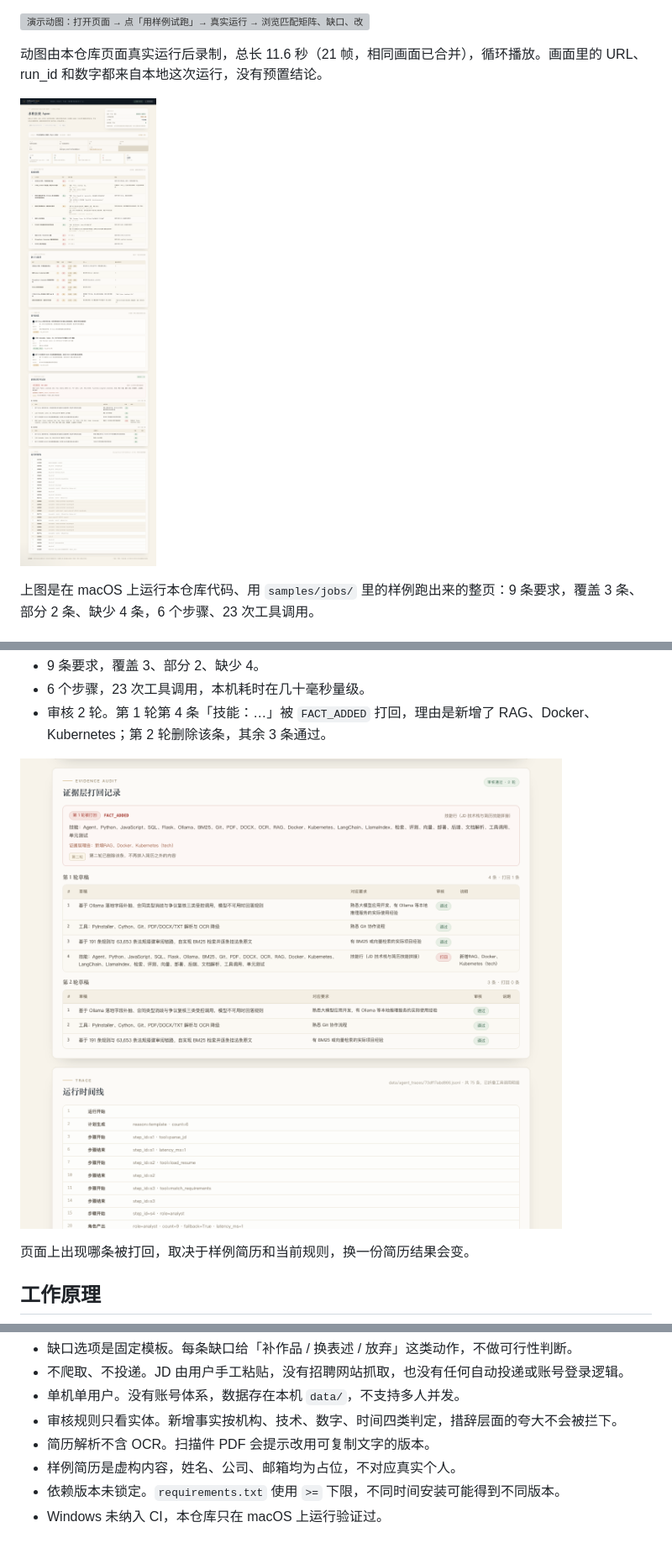
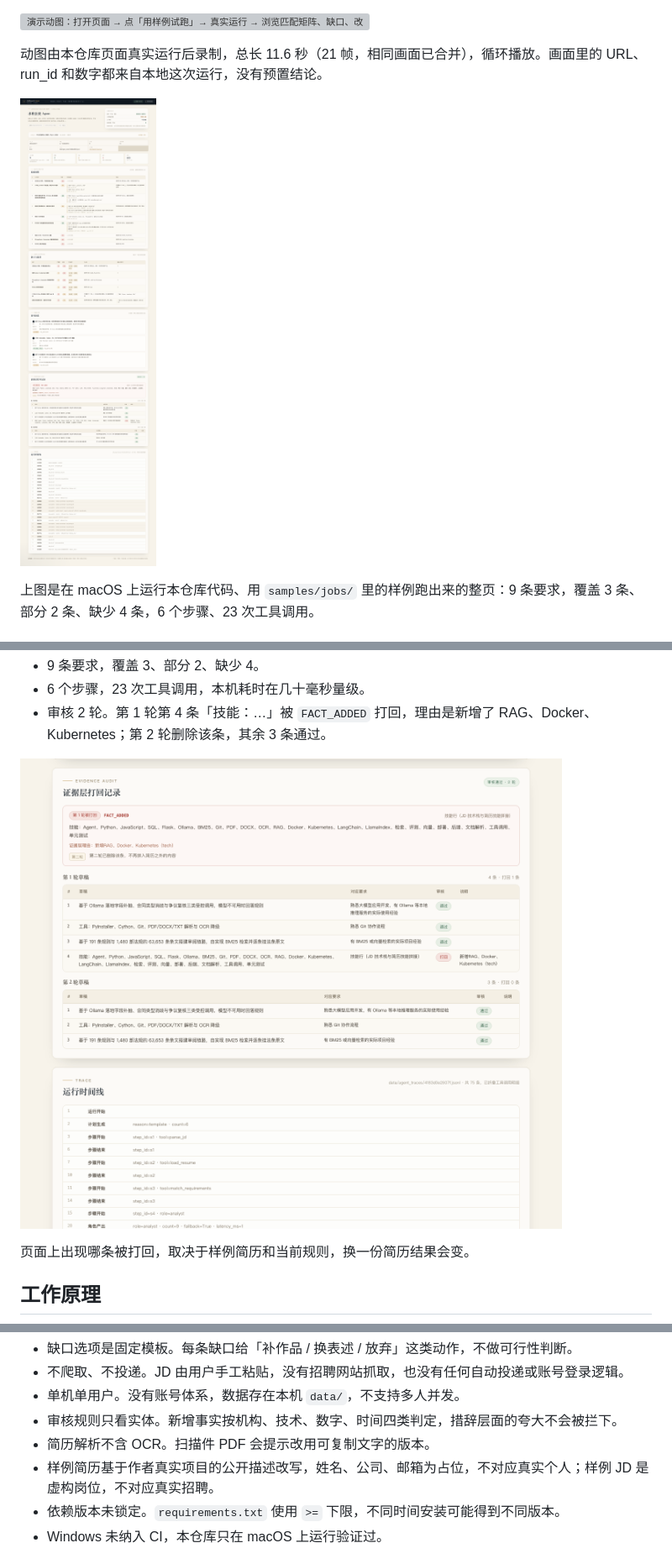
Before and after one commit to LHQCOCO/jobsearch-agent-demo, a Markdown page: README.md, 3 parts joined by grey strips. Shown at 84% size. Drawn GitHub-style; pictures changed too: docs/screenshot-audit.png, docs/screenshot-result.png; grey boxes are pictures that could not be loaded.

```diff
--- a/README.md
+++ b/README.md
@@ -152,7 +152,7 @@ tests/                     71 个用例，8 个测试文件
 - 单机单用户。没有账号体系，数据存在本机 `data/`，不支持多人并发。
 - 审核规则只看实体。新增事实按机构、技术、数字、时间四类判定，措辞层面的夸大不会被拦下。
 - 简历解析不含 OCR。扫描件 PDF 会提示改用可复制文字的版本。
-- 样例简历是虚构内容，姓名、公司、邮箱均为占位，不对应真实个人。
+- 样例简历基于作者真实项目的公开描述改写，姓名、公司、邮箱为占位，不对应真实个人；样例 JD 是虚构岗位，不对应真实招聘。
 - 依赖版本未锁定。`requirements.txt` 使用 `>=` 下限，不同时间安装可能得到不同版本。
 - Windows 未纳入 CI，本仓库只在 macOS 上运行验证过。
 
```
Also changed, not shown: other parts of README.md (+3 -0 lines), THIRD_PARTY_NOTICES.md (+3 -1 lines), samples/jobs/resume_sample.md (+4 -4 lines), 5 other files.
